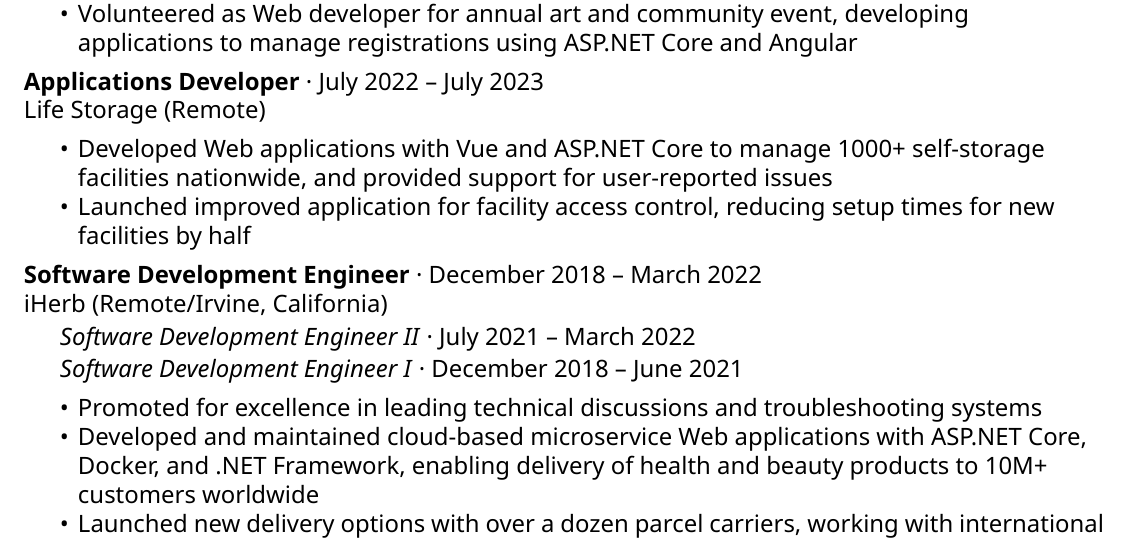
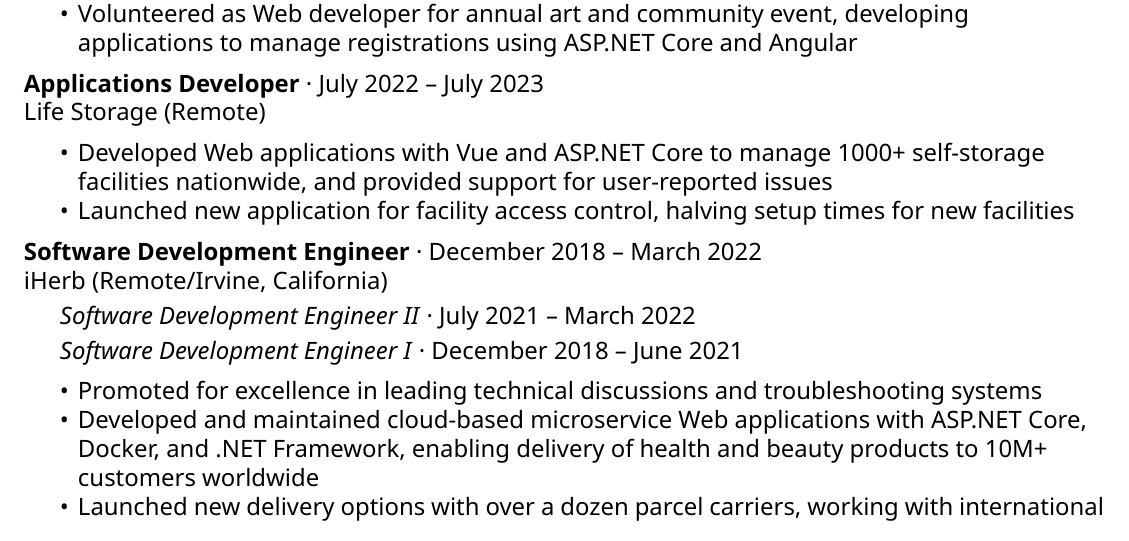
Before and after one commit to ObjectBoxPC/resume, a LaTeX CV (resume.tex): part of the page, cut so that both start at the same text. Compiled offline with XeLaTeX.

Commit message:
Shorten point for Life Storage position to one line

```diff
--- a/resume.tex
+++ b/resume.tex
@@ -64,7 +64,7 @@
 
 	\begin{itemize}
 		\item Developed Web applications with Vue and ASP.NET Core to manage 1000+ self-storage facilities nationwide, and provided support for user-reported issues
-		\item Launched improved application for facility access control, reducing setup times for new facilities by half
+		\item Launched new application for facility access control, halving setup times for new facilities
 	\end{itemize}
 
 	\titleheader{Software Development Engineer}{December 2018 -- March 2022}
```
